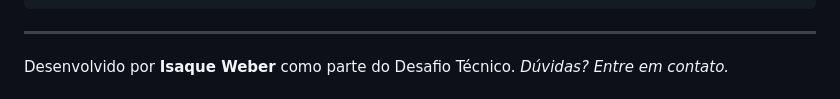
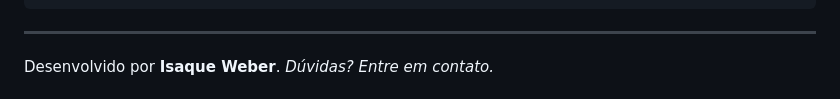
Before and after one commit to Isaque-Weber/email-ai-triage, a Markdown page: README.md, the part around one of its changes. Rendered like a GitHub page.

Commit message:
Update README with contact details and author credit
Added contact information and updated author credit.

```diff
--- a/README.md
+++ b/README.md
@@ -142,5 +142,5 @@ requirements.txt # Dependências do projeto
 
 ---
 
-Desenvolvido por **Isaque Weber** como parte do Desafio Técnico.
+Desenvolvido por **Isaque Weber**.
 *Dúvidas? Entre em contato.*
```
Also changed, not shown: other parts of README.md (+10 -0 lines).
